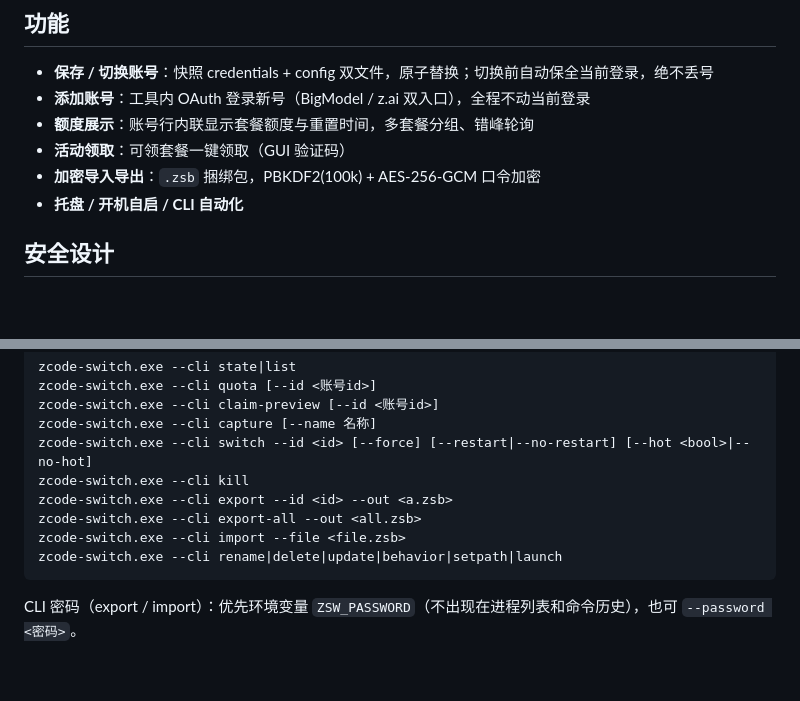
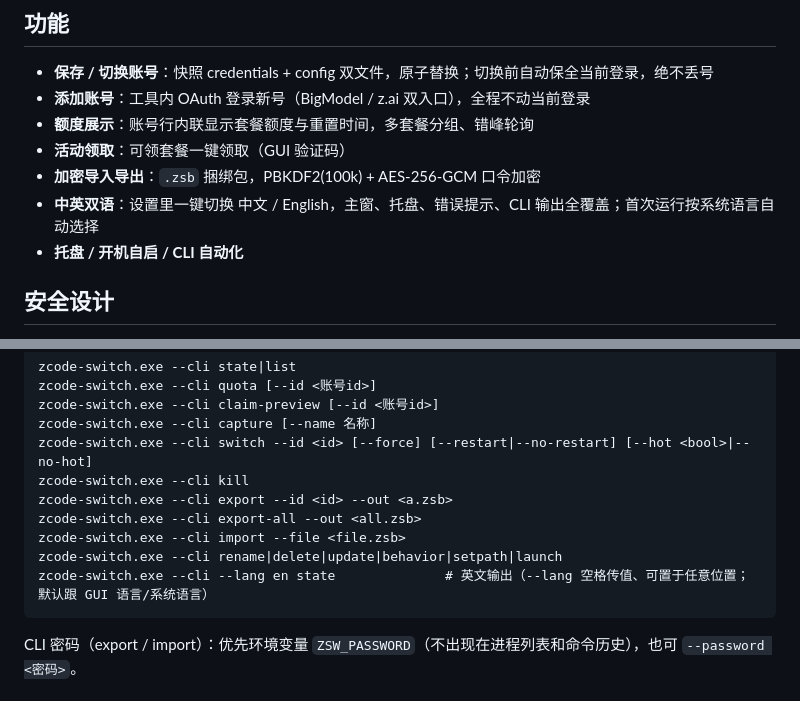
Before and after one commit to lincong1987/zcode-switch, a Markdown page: README.md, 2 parts joined by grey strips. Drawn GitHub-style; blank space fills up the shorter version.

````diff
--- a/README.md
+++ b/README.md
@@ -13,6 +13,7 @@ Tauri 2 桌面工具：在多个 ZCode 账号之间一键切换，自动显示
 - **额度展示**：账号行内联显示套餐额度与重置时间，多套餐分组、错峰轮询
 - **活动领取**：可领套餐一键领取（GUI 验证码）
 - **加密导入导出**：`.zsb` 捆绑包，PBKDF2(100k) + AES-256-GCM 口令加密
+- **中英双语**：设置里一键切换 中文 / English，主窗、托盘、错误提示、CLI 输出全覆盖；首次运行按系统语言自动选择
 - **托盘 / 开机自启 / CLI 自动化**
 
 ## 安全设计
@@ -38,6 +39,7 @@ zcode-switch.exe --cli export --id <id> --out <a.zsb>
 zcode-switch.exe --cli export-all --out <all.zsb>
 zcode-switch.exe --cli import --file <file.zsb>
 zcode-switch.exe --cli rename|delete|update|behavior|setpath|launch
+zcode-switch.exe --cli --lang en state              # 英文输出（--lang 空格传值、可置于任意位置；默认跟 GUI 语言/系统语言）
 ```
 
 CLI 密码（export / import）：优先环境变量 `ZSW_PASSWORD`（不出现在进程列表和命令历史），也可 `--password <密码>`。
````
Also changed, not shown: README.en.md (+2 -0 lines).
